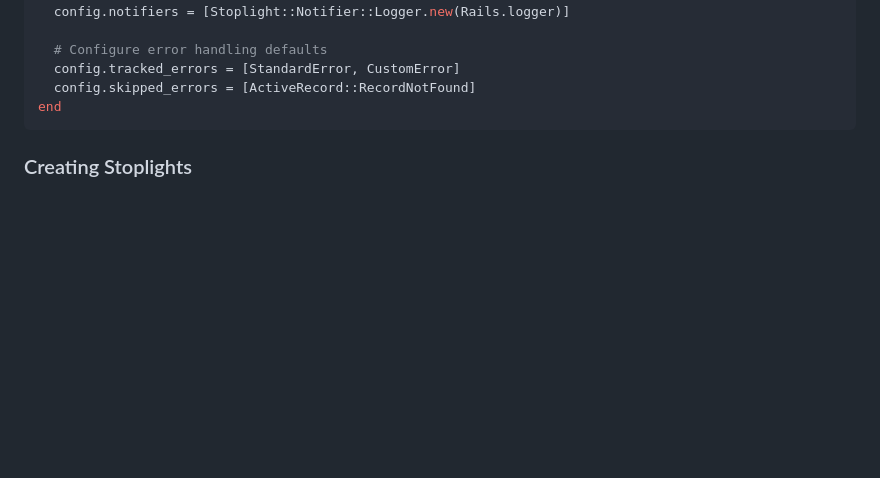
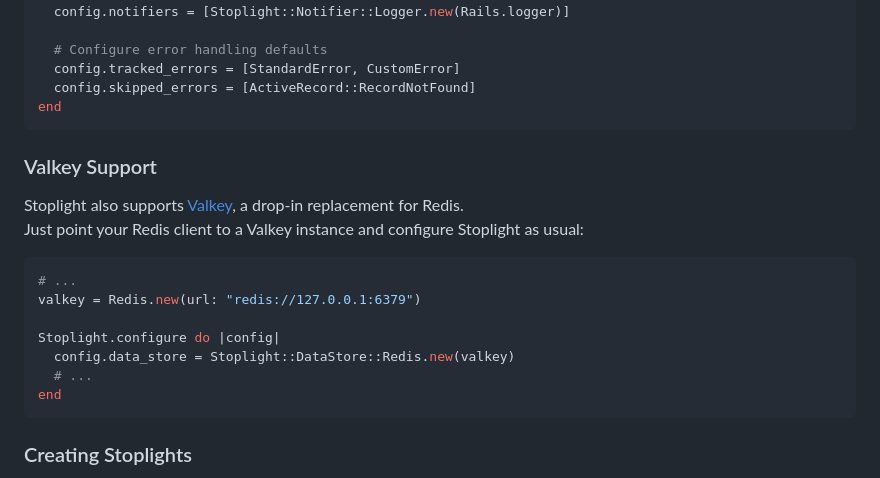
Before and after one commit to bolshakov/stoplight, a Markdown page: README.md, the part around one of its changes. Rendered like a GitHub page; blank space fills up the shorter version.

Commit message:
docs: Include Valkey info in the README

````diff
--- a/README.md
+++ b/README.md
@@ -197,6 +197,21 @@ Stoplight.configure do |config|
   # Configure error handling defaults
   config.tracked_errors = [StandardError, CustomError]
   config.skipped_errors = [ActiveRecord::RecordNotFound]
+end
+```
+
+### Valkey Support
+
+Stoplight also supports [Valkey], a drop-in replacement for Redis.
+Just point your Redis client to a Valkey instance and configure Stoplight as usual:
+
+```ruby
+# ...
+valkey = Redis.new(url: "redis://127.0.0.1:6379")
+
+Stoplight.configure do |config|
+  config.data_store = Stoplight::DataStore::Redis.new(valkey)
+  # ...
 end
 ```
 
````
Also changed, not shown: other parts of README.md (+1 -0 lines).
